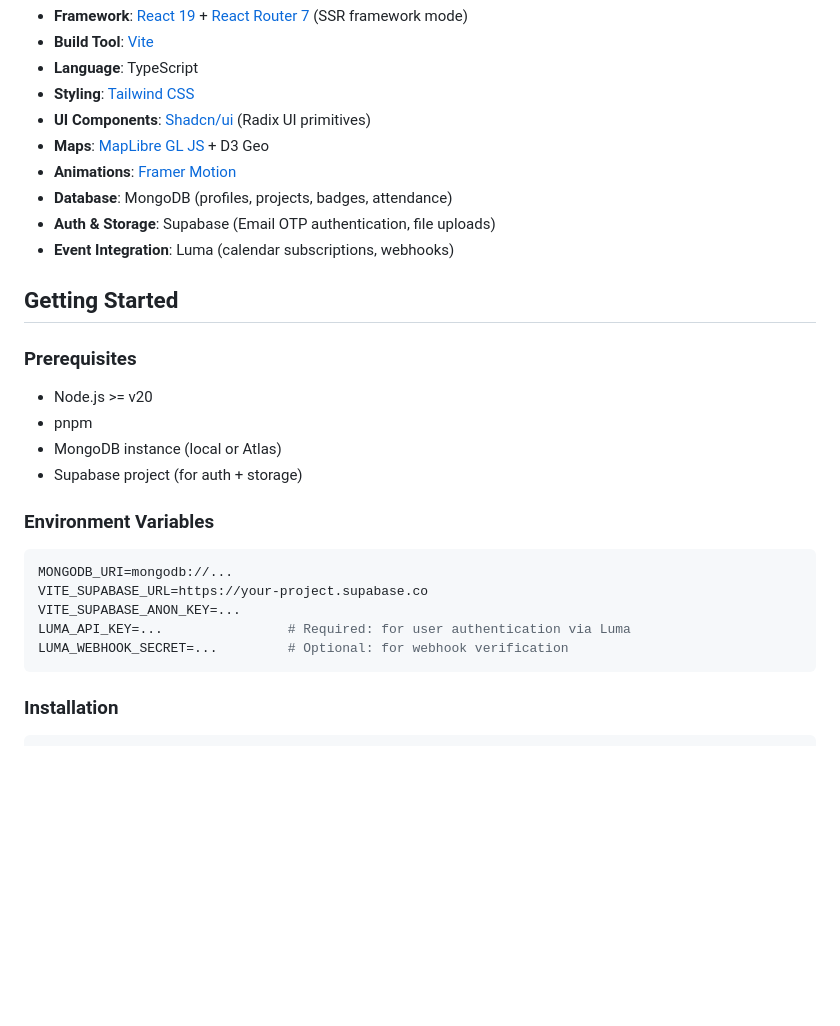
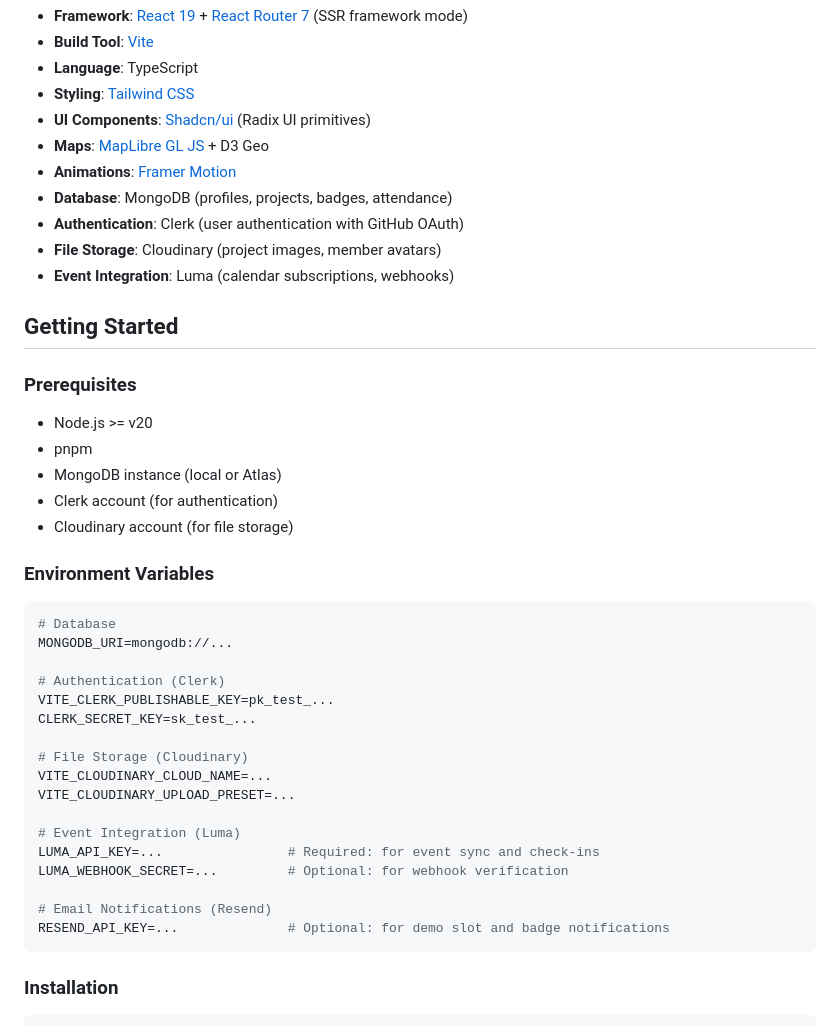
Before and after one commit to cbnsndwch/state_of_hack_night_2025, a Markdown page: README.md, the part around the change. Rendered like a GitHub page; blank space fills up the shorter version.

Commit message:
docs(readme): update auth and storage provider docs

````diff
--- a/README.md
+++ b/README.md
@@ -34,7 +34,8 @@ This project serves as:
 - **Maps**: [MapLibre GL JS](https://maplibre.org/) + D3 Geo
 - **Animations**: [Framer Motion](https://www.framer.com/motion/)
 - **Database**: MongoDB (profiles, projects, badges, attendance)
-- **Auth & Storage**: Supabase (Email OTP authentication, file uploads)
+- **Authentication**: Clerk (user authentication with GitHub OAuth)
+- **File Storage**: Cloudinary (project images, member avatars)
 - **Event Integration**: Luma (calendar subscriptions, webhooks)
 
 ## Getting Started
@@ -44,16 +45,29 @@ This project serves as:
 - Node.js >= v20
 - pnpm
 - MongoDB instance (local or Atlas)
-- Supabase project (for auth + storage)
+- Clerk account (for authentication)
+- Cloudinary account (for file storage)
 
 ### Environment Variables
 
 ```env
+# Database
 MONGODB_URI=mongodb://...
-VITE_SUPABASE_URL=https://your-project.supabase.co
-VITE_SUPABASE_ANON_KEY=...
-LUMA_API_KEY=...                # Required: for user authentication via Luma
+
+# Authentication (Clerk)
+VITE_CLERK_PUBLISHABLE_KEY=pk_test_...
+CLERK_SECRET_KEY=sk_test_...
+
+# File Storage (Cloudinary)
+VITE_CLOUDINARY_CLOUD_NAME=...
+VITE_CLOUDINARY_UPLOAD_PRESET=...
+
+# Event Integration (Luma)
+LUMA_API_KEY=...                # Required: for event sync and check-ins
 LUMA_WEBHOOK_SECRET=...         # Optional: for webhook verification
+
+# Email Notifications (Resend)
+RESEND_API_KEY=...              # Optional: for demo slot and badge notifications
 ```
 
 ### Installation
````
